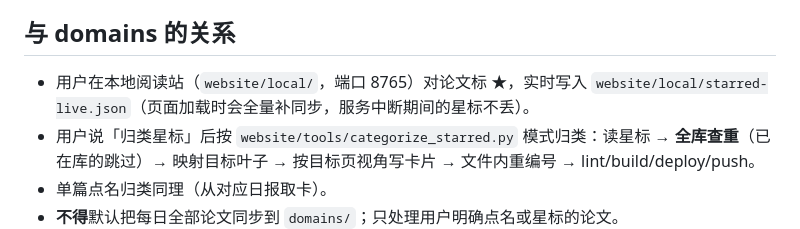
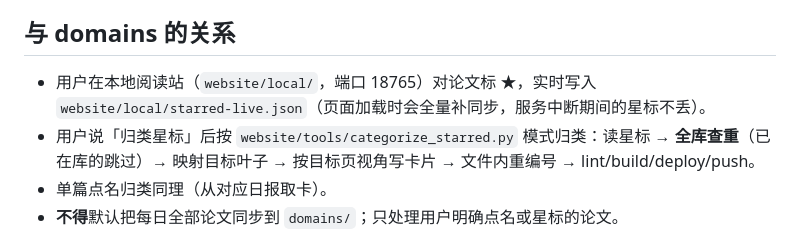
Before and after one commit to liao1123/awesome-trustworthy-ai, a Markdown page: daily/README.md, the part around the change. Rendered like a GitHub page.

```diff
--- a/daily/README.md
+++ b/daily/README.md
@@ -75,7 +75,7 @@ daily/
 
 ## 与 domains 的关系
 
-- 用户在本地阅读站（`website/local/`，端口 8765）对论文标 ★，实时写入 `website/local/starred-live.json`（页面加载时会全量补同步，服务中断期间的星标不丢）。
+- 用户在本地阅读站（`website/local/`，端口 18765）对论文标 ★，实时写入 `website/local/starred-live.json`（页面加载时会全量补同步，服务中断期间的星标不丢）。
 - 用户说「归类星标」后按 `website/tools/categorize_starred.py` 模式归类：读星标 → **全库查重**（已在库的跳过）→ 映射目标叶子 → 按目标页视角写卡片 → 文件内重编号 → lint/build/deploy/push。
 - 单篇点名归类同理（从对应日报取卡）。
 - **不得**默认把每日全部论文同步到 `domains/`；只处理用户明确点名或星标的论文。
```
Also changed, not shown: website/reader/README.md (+1 -1 lines).
